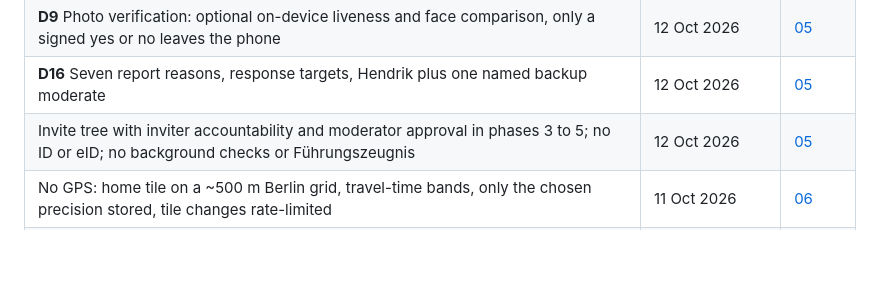
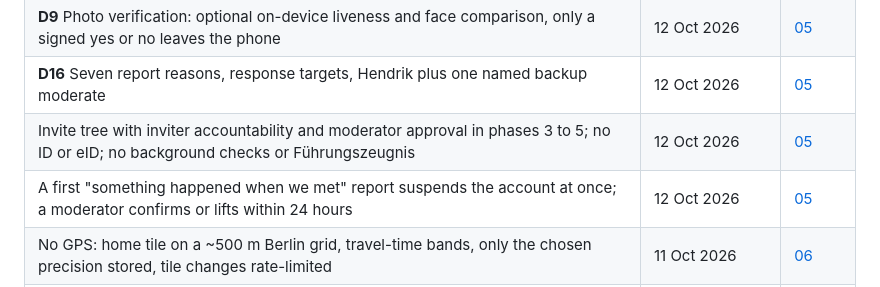
Before and after one commit to hendrikkintscher/opensourcedating, a Markdown page: docs/decisions.md, the part around the change. Rendered like a GitHub page; blank space fills up the shorter version.

```diff
--- a/docs/decisions.md
+++ b/docs/decisions.md
@@ -46,6 +46,7 @@ named phase gate).
 | **D9** Photo verification: optional on-device liveness and face comparison, only a signed yes or no leaves the phone | 12 Oct 2026 | [05](spec/05-safety.md) |
 | **D16** Seven report reasons, response targets, Hendrik plus one named backup moderate | 12 Oct 2026 | [05](spec/05-safety.md) |
 | Invite tree with inviter accountability and moderator approval in phases 3 to 5; no ID or eID; no background checks or Führungszeugnis | 12 Oct 2026 | [05](spec/05-safety.md) |
+| A first "something happened when we met" report suspends the account at once; a moderator confirms or lifts within 24 hours | 12 Oct 2026 | [05](spec/05-safety.md) |
 | No GPS: home tile on a ~500 m Berlin grid, travel-time bands, only the chosen precision stored, tile changes rate-limited | 11 Oct 2026 | [06](spec/06-location.md) |
 | **D6** Precision levels 500 m, about 1.5 km (default) and district; finer location only phone to phone | 12 Oct 2026 | [06](spec/06-location.md) |
 | Photos: pipeline and moderation not decided yet | open | [07](spec/07-photos.md) |
```
Also changed, not shown: docs/spec/05-safety.md (+8 -2 lines), docs/spec/README.md (+1 -2 lines).
